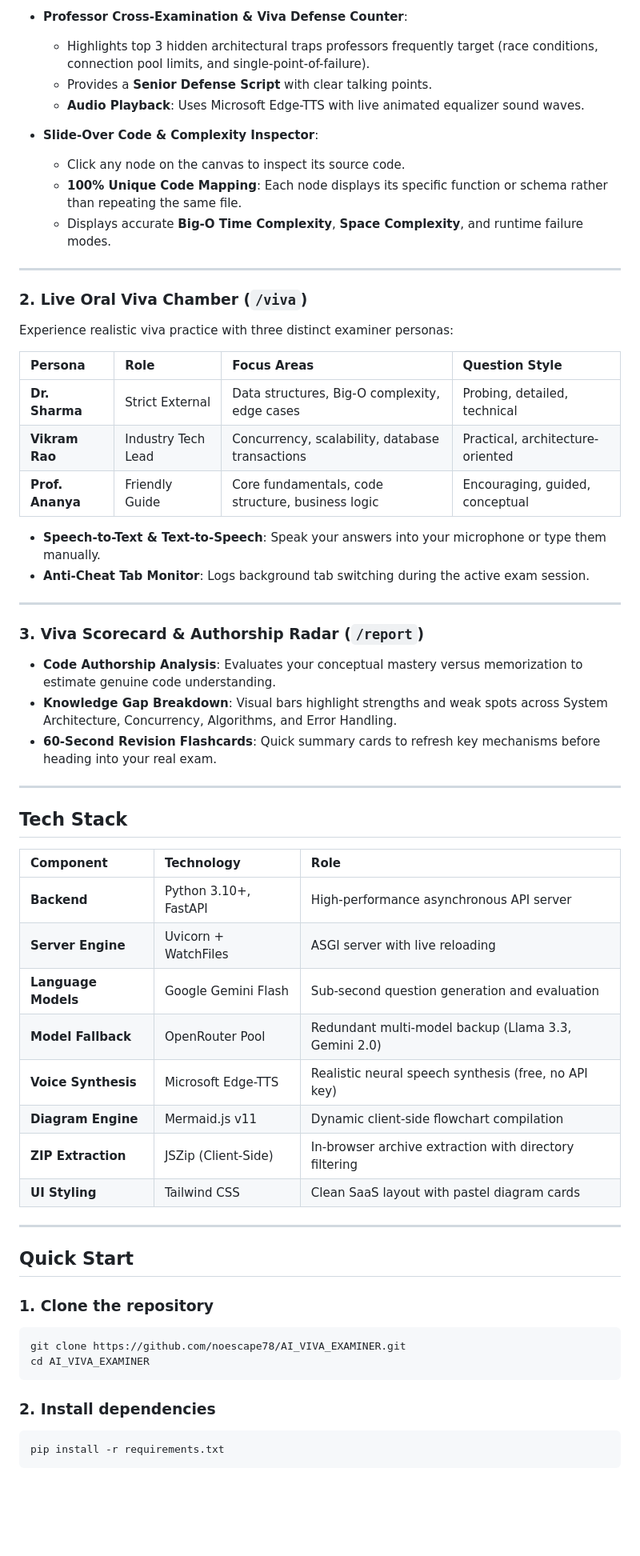
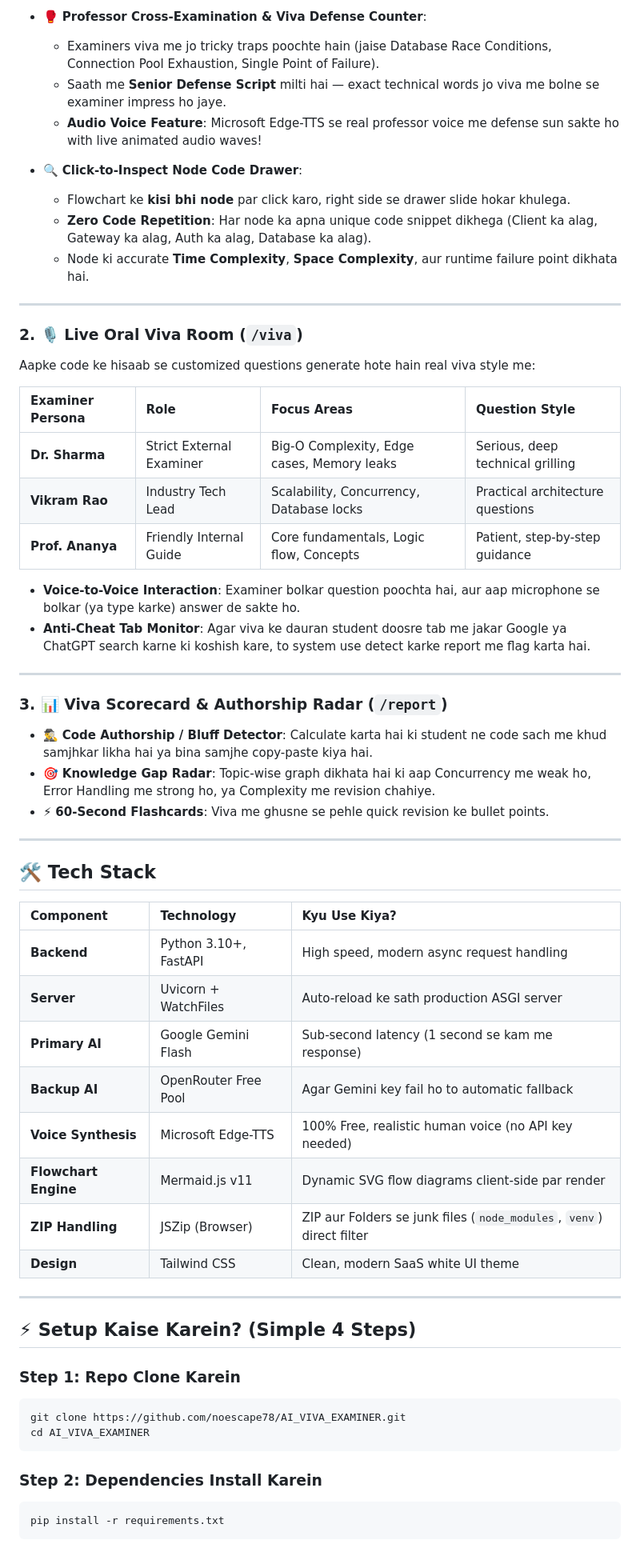
Before and after one commit to noescape78/AI_VIVA_EXAMINER, a Markdown page: README.md, the part around one of its changes. Shown at 80% size. Drawn GitHub-style; blank space fills up the shorter version.

Commit message:
docs: rewrite README in simple, detailed and engaging Hinglish

````diff
--- a/README.md
+++ b/README.md
@@ -65,63 +69,61 @@ In technical project defenses and college vivas, examiners often ask questions b
 
-- **Professor Cross-Examination & Viva Defense Counter**:
-  - Highlights top 3 hidden architectural traps professors frequently target (race conditions, connection pool limits, and single-point-of-failure).
-  - Provides a **Senior Defense Script** with clear talking points.
-  - **Audio Playback**: Uses Microsoft Edge-TTS with live animated equalizer sound waves.
+- 🥊 **Professor Cross-Examination & Viva Defense Counter**:
+  - Examiners viva me jo tricky traps poochte hain (jaise Database Race Conditions, Connection Pool Exhaustion, Single Point of Failure).
+  - Saath me **Senior Defense Script** milti hai — exact technical words jo viva me bolne se examiner impress ho jaye.
+  - **Audio Voice Feature**: Microsoft Edge-TTS se real professor voice me defense sun sakte ho with live animated audio waves!
 
-- **Slide-Over Code & Complexity Inspector**:
-  - Click any node on the canvas to inspect its source code.
-  - **100% Unique Code Mapping**: Each node displays its specific function or schema rather than repeating the same file.
-  - Displays accurate **Big-O Time Complexity**, **Space Complexity**, and runtime failure modes.
+- 🔍 **Click-to-Inspect Node Code Drawer**:
+  - Flowchart ke **kisi bhi node** par click karo, right side se drawer slide hokar khulega.
+  - **Zero Code Repetition**: Har node ka apna unique code snippet dikhega (Client ka alag, Gateway ka alag, Auth ka alag, Database ka alag).
+  - Node ki accurate **Time Complexity**, **Space Complexity**, aur runtime failure point dikhata hai.
 
 ---
 
-### 2. Live Oral Viva Chamber (`/viva`)
+### 2. 🎙️ Live Oral Viva Room (`/viva`)
+Aapke code ke hisaab se customized questions generate hote hain real viva style me:
 
-Experience realistic viva practice with three distinct examiner personas:
+| Examiner Persona | Role | Focus Areas | Question Style |
+| :--- | :--- | :--- | :--- |
+| **Dr. Sharma** | Strict External Examiner | Big-O Complexity, Edge cases, Memory leaks | Serious, deep technical grilling |
+| **Vikram Rao** | Industry Tech Lead | Scalability, Concurrency, Database locks | Practical architecture questions |
+| **Prof. Ananya** | Friendly Internal Guide | Core fundamentals, Logic flow, Concepts | Patient, step-by-step guidance |
 
-| Persona | Role | Focus Areas | Question Style |
-| :--- | :--- | :--- | :--- |
-| **Dr. Sharma** | Strict External | Data structures, Big-O complexity, edge cases | Probing, detailed, technical |
-| **Vikram Rao** | Industry Tech Lead | Concurrency, scalability, database transactions | Practical, architecture-oriented |
-| **Prof. Ananya** | Friendly Guide | Core fundamentals, code structure, business logic | Encouraging, guided, conceptual |
-
-- **Speech-to-Text & Text-to-Speech**: Speak your answers into your microphone or type them manually.
-- **Anti-Cheat Tab Monitor**: Logs background tab switching during the active exam session.
+- **Voice-to-Voice Interaction**: Examiner bolkar question poochta hai, aur aap microphone se bolkar (ya type karke) answer de sakte ho.
+- **Anti-Cheat Tab Monitor**: Agar viva ke dauran student doosre tab me jakar Google ya ChatGPT search karne ki koshish kare, to system use detect karke report me flag karta hai.
 
 ---
 
-### 3. Viva Scorecard & Authorship Radar (`/report`)
-
-- **Code Authorship Analysis**: Evaluates your conceptual mastery versus memorization to estimate genuine code understanding.
-- **Knowledge Gap Breakdown**: Visual bars highlight strengths and weak spots across System Architecture, Concurrency, Algorithms, and Error Handling.
-- **60-Second Revision Flashcards**: Quick summary cards to refresh key mechanisms before heading into your real exam.
+### 3. 📊 Viva Scorecard & Authorship Radar (`/report`)
+- 🕵️‍♂️ **Code Authorship / Bluff Detector**: Calculate karta hai ki student ne code sach me khud samjhkar likha hai ya bina samjhe copy-paste kiya hai.
+- 🎯 **Knowledge Gap Radar**: Topic-wise graph dikhata hai ki aap Concurrency me weak ho, Error Handling me strong ho, ya Complexity me revision chahiye.
+- ⚡ **60-Second Flashcards**: Viva me ghusne se pehle quick revision ke bullet points.
 
 ---
 
-## Tech Stack
+## 🛠️ Tech Stack
 
-| Component | Technology | Role |
+| Component | Technology | Kyu Use Kiya? |
 | :--- | :--- | :--- |
-| **Backend** | Python 3.10+, FastAPI | High-performance asynchronous API server |
-| **Server Engine** | Uvicorn + WatchFiles | ASGI server with live reloading |
-| **Language Models** | Google Gemini Flash | Sub-second question generation and evaluation |
-| **Model Fallback** | OpenRouter Pool | Redundant multi-model backup (Llama 3.3, Gemini 2.0) |
-| **Voice Synthesis** | Microsoft Edge-TTS | Realistic neural speech synthesis (free, no API key) |
-| **Diagram Engine** | Mermaid.js v11 | Dynamic client-side flowchart compilation |
-| **ZIP Extraction** | JSZip (Client-Side) | In-browser archive extraction with directory filtering |
-| **UI Styling** | Tailwind CSS | Clean SaaS layout with pastel diagram cards |
+| **Backend** | Python 3.10+, FastAPI | High speed, modern async request handling |
+| **Server** | Uvicorn + WatchFiles | Auto-reload ke sath production ASGI server |
+| **Primary AI** | Google Gemini Flash | Sub-second latency (1 second se kam me response) |
+| **Backup AI** | OpenRouter Free Pool | Agar Gemini key fail ho to automatic fallback |
+| **Voice Synthesis** | Microsoft Edge-TTS | 100% Free, realistic human voice (no API key needed) |
+| **Flowchart Engine** | Mermaid.js v11 | Dynamic SVG flow diagrams client-side par render |
+| **ZIP Handling** | JSZip (Browser) | ZIP aur Folders se junk files (`node_modules`, `venv`) direct filter |
+| **Design** | Tailwind CSS | Clean, modern SaaS white UI theme |
 
 ---
 
-## Quick Start
+## ⚡ Setup Kaise Karein? (Simple 4 Steps)
 
-### 1. Clone the repository
+### Step 1: Repo Clone Karein
 ```bash
 git clone https://github.com/noescape78/AI_VIVA_EXAMINER.git
 cd AI_VIVA_EXAMINER
 ```
 
-### 2. Install dependencies
+### Step 2: Dependencies Install Karein
 ```bash
 pip install -r requirements.txt
 ```
````
Also changed, not shown: other parts of README.md (+51 -50 lines).
